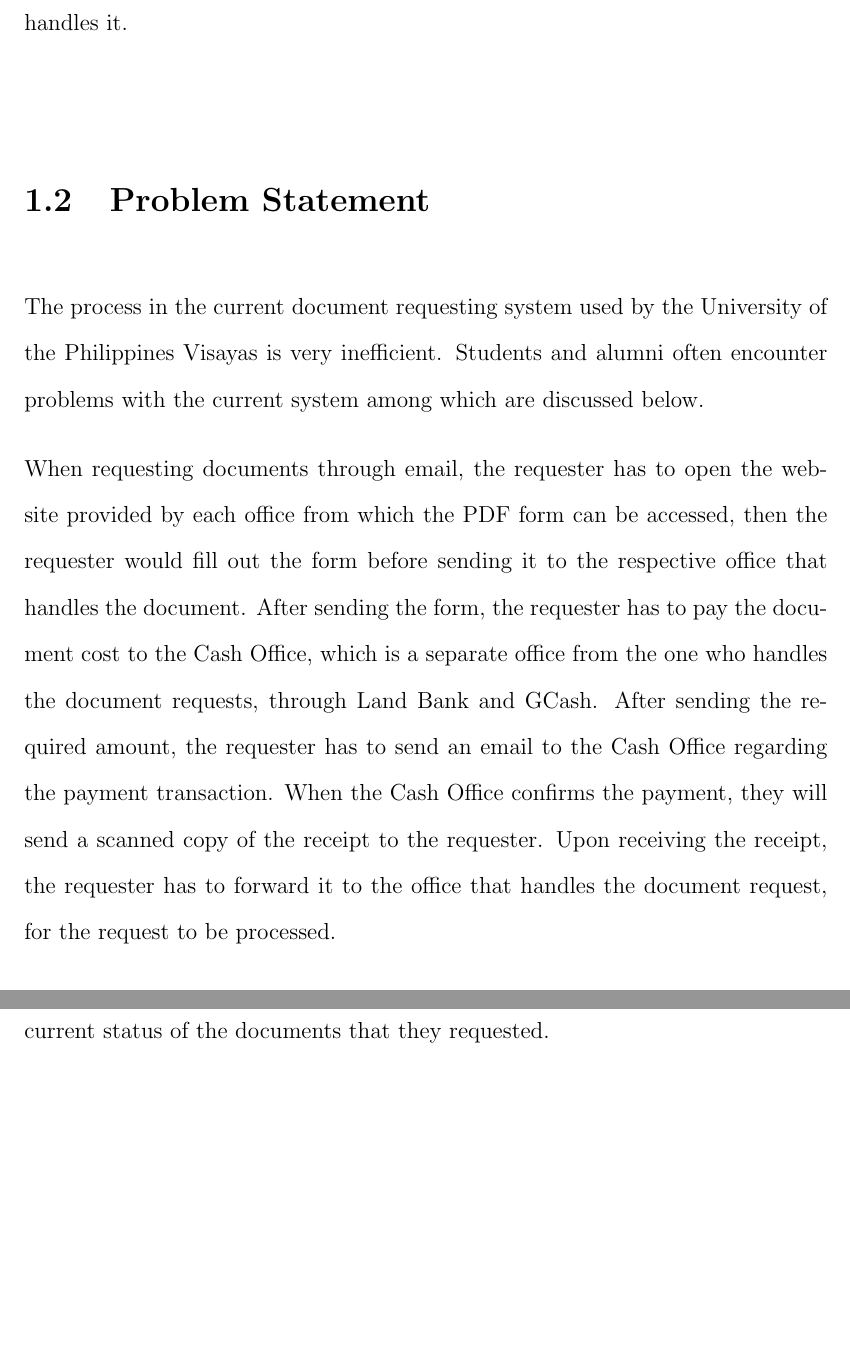
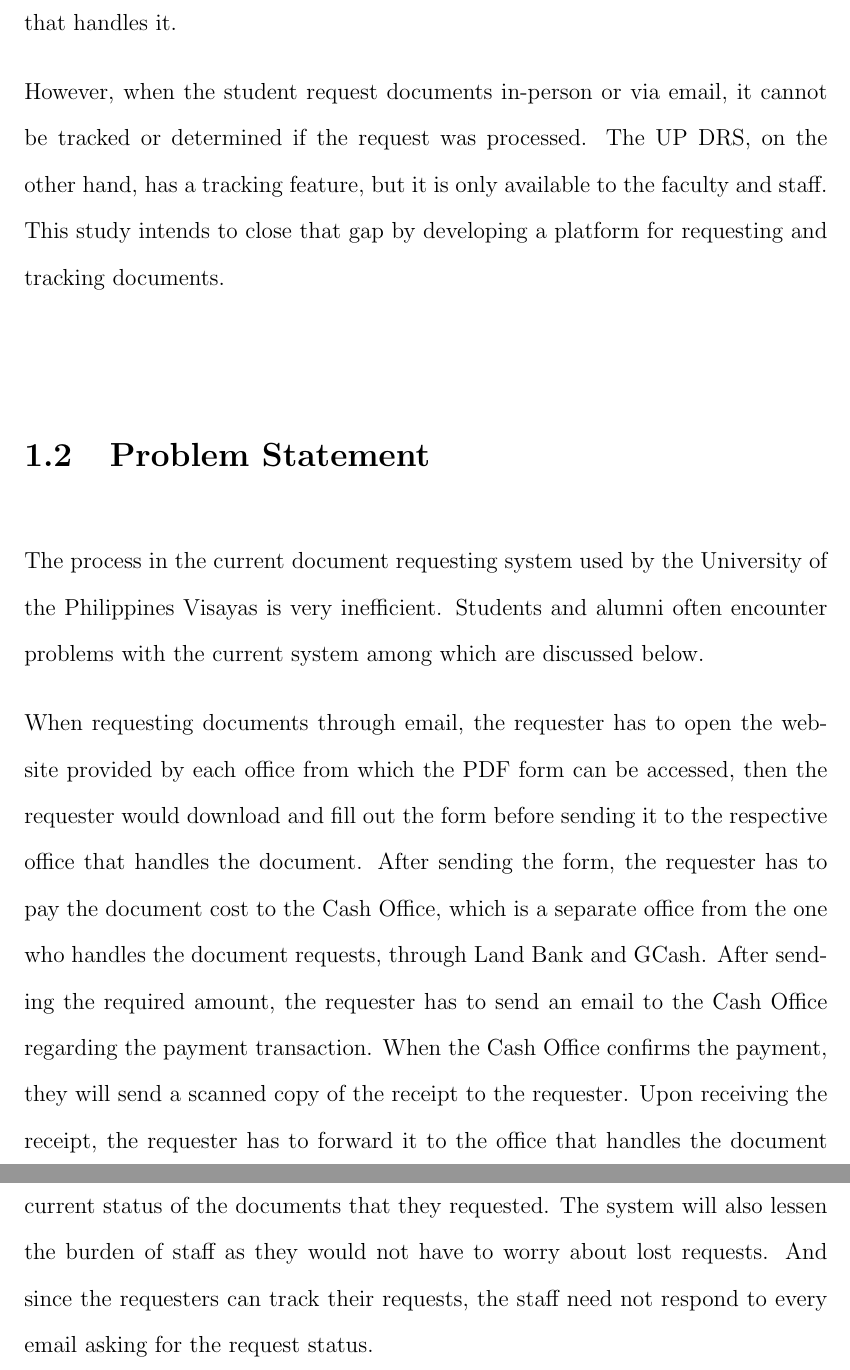
Before and after one commit to RobJinon/retrac_paper, a LaTeX thesis (SP-name.tex, which reads chapter_1.tex): two parts of pages 15 and 18 of 44 before the commit and two parts of pages 15 and 19 of 44 after it, joined at a grey line, cut so that both start at the same text, the shorter picture padded with empty space. Compiled offline with pdfLaTeX.

Commit message:
UPDATED Chapter 1.1, 1.4, and 1.5

```diff
--- a/chapter_1.tex
+++ b/chapter_1.tex
@@ -9,10 +9,12 @@
 
-On the other hand, there is an existing online portal for document tracking that can be used by UP faculty and staff across the UP System. The portal, named UP Document Routing System, sets a tracking number for each document which is used to create a document trail from the office it originated to every office that handles it.
+Additionally, there is an existing online portal for document tracking that can be used by UP faculty and staff across the UP System. The portal, named UP Document Routing System (UP DRS), sets a tracking number for each document which is used to create a document trail from the office it originated to every office that handles it.
+
+However, when the student request documents in-person or via email, it cannot be tracked or determined if the request was processed. The UP DRS, on the other hand, has a tracking feature, but it is only available to the faculty and staff. This study intends to close that gap by developing a platform for requesting and tracking documents.
 
 \section{Problem Statement}
 The process in the current document requesting system used by the University of the Philippines Visayas is very inefficient. Students and alumni often encounter problems with the current system among which are discussed below.
 
-When requesting documents through email, the requester has to open the website provided by each office from which the PDF form can be accessed, then the requester would fill out the form before sending it to the respective office that handles the document. After sending the form, the requester has to pay the document cost to the Cash Office, which is a separate office from the one who handles the document requests, through Land Bank and GCash. After sending the required amount, the requester has to send an email to the Cash Office regarding the payment transaction. When the Cash Office confirms the payment, they will send a scanned copy of the receipt to the requester. Upon receiving the receipt, the requester has to forward it to the office that handles the document request, for the request to be processed.
+When requesting documents through email, the requester has to open the website provided by each office from which the PDF form can be accessed, then the requester would download and fill out the form before sending it to the respective office that handles the document. After sending the form, the requester has to pay the document cost to the Cash Office, which is a separate office from the one who handles the document requests, through Land Bank and GCash. After sending the required amount, the requester has to send an email to the Cash Office regarding the payment transaction. When the Cash Office confirms the payment, they will send a scanned copy of the receipt to the requester. Upon receiving the receipt, the requester has to forward it to the office that handles the document request, for the request to be processed.
 
 There are instances where the office overlooked some requests due to high amounts of transactions flooding the email that is used for document requests, especially during the enrollment period, and on some occasions, requesters need to pass signed documents. Requesters may also send document requests to the wrong office which adds to the delay in the processing time.
 
@@ -64,4 +66,4 @@
 \section{Significance of the Research}
 \label{sec:significance}
 
-This study aims to solve the inefficiencies of the current system of requesting documents inside the University of the Philippines Visayas. Once Retrac is successful and integrated into the university, it should improve the ease of requesting and paying for certain documents from certain offices inside the university for students and alumni. The system will also enable students and alumni to keep track of the current status of the documents that they requested.
+This study aims to solve the inefficiencies of the current system of requesting documents inside the University of the Philippines Visayas. Once ReTrac is successful and integrated into the university, it should improve the ease of requesting and paying for certain documents from certain offices inside the university for students and alumni. The system will also enable students and alumni to keep track of the current status of the documents that they requested. The system will also lessen the burden of staff as they would not have to worry about lost requests. And since the requesters can track their requests, the staff need not respond to every email asking for the request status.
```
Also changed, not shown: SP-name.pdf, chapter_1.tex (4 more changed lines).
